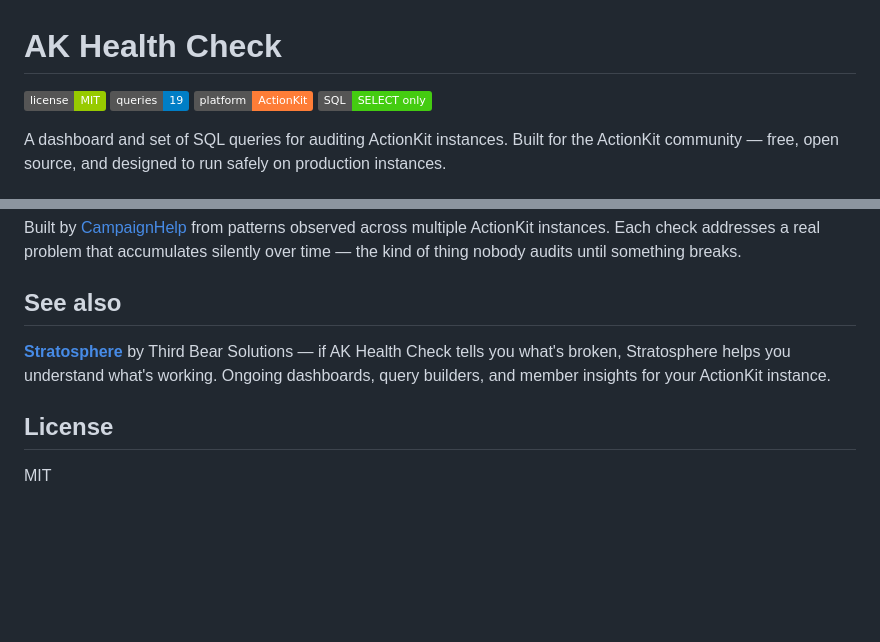
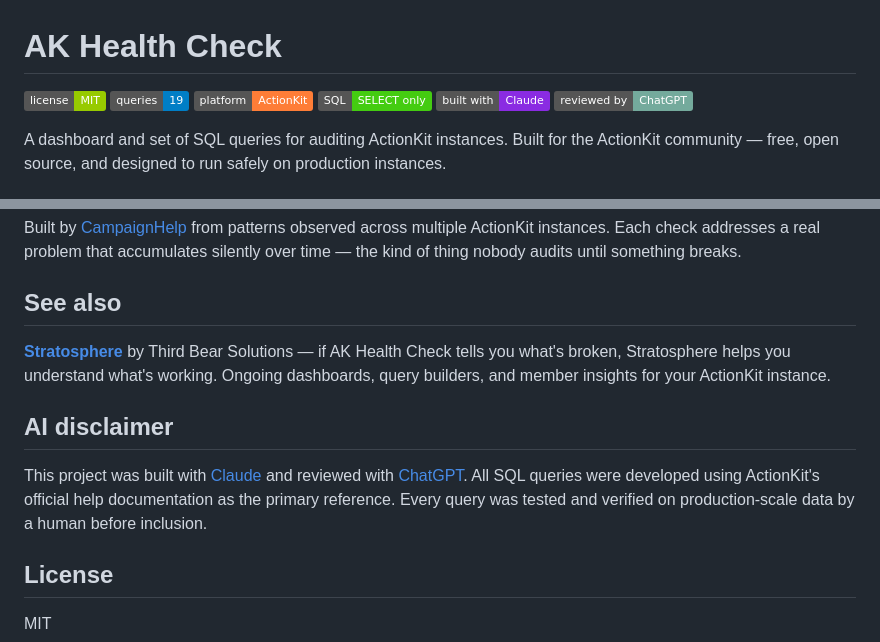
Before and after one commit to CampaignHelp/ak-health-check, a Markdown page: README.md, 2 parts joined by grey strips. Drawn GitHub-style; badges without logos; blank space fills up the shorter version.

Commit message:
Add AI disclosure badges and disclaimer to README
Co-Authored-By: Claude Opus 4.6 (1M context) <noreply@anthropic.com>

```diff
--- a/README.md
+++ b/README.md
@@ -4,6 +4,8 @@
 ![Queries: 19](https://img.shields.io/badge/queries-19-blue.svg)
 ![Platform: ActionKit](https://img.shields.io/badge/platform-ActionKit-orange.svg)
 ![SELECT only](https://img.shields.io/badge/SQL-SELECT%20only-brightgreen.svg)
+![Built with Claude](https://img.shields.io/badge/built%20with-Claude-blueviolet.svg)
+![Reviewed by ChatGPT](https://img.shields.io/badge/reviewed%20by-ChatGPT-74aa9c.svg)
 
 A dashboard and set of SQL queries for auditing ActionKit instances. Built for the ActionKit community — free, open source, and designed to run safely on production instances.
 
@@ -94,6 +96,10 @@ Built by [CampaignHelp](https://campaign.help) from patterns observed across mul
 
 **[Stratosphere](https://launchstratosphere.com/)** by Third Bear Solutions — if AK Health Check tells you what's broken, Stratosphere helps you understand what's working. Ongoing dashboards, query builders, and member insights for your ActionKit instance.
 
+## AI disclaimer
+
+This project was built with [Claude](https://claude.ai) and reviewed with [ChatGPT](https://chatgpt.com). All SQL queries were developed using ActionKit's official help documentation as the primary reference. Every query was tested and verified on production-scale data by a human before inclusion.
+
 ## License
 
 MIT
```
